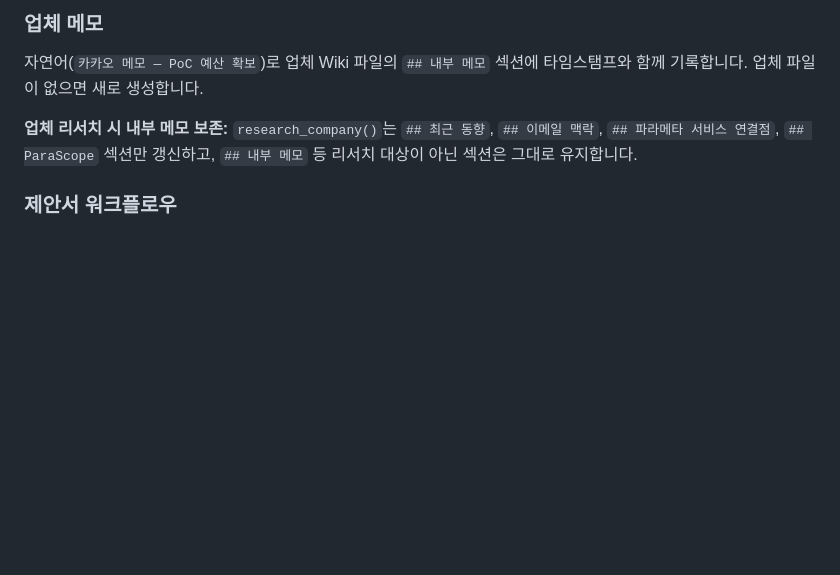
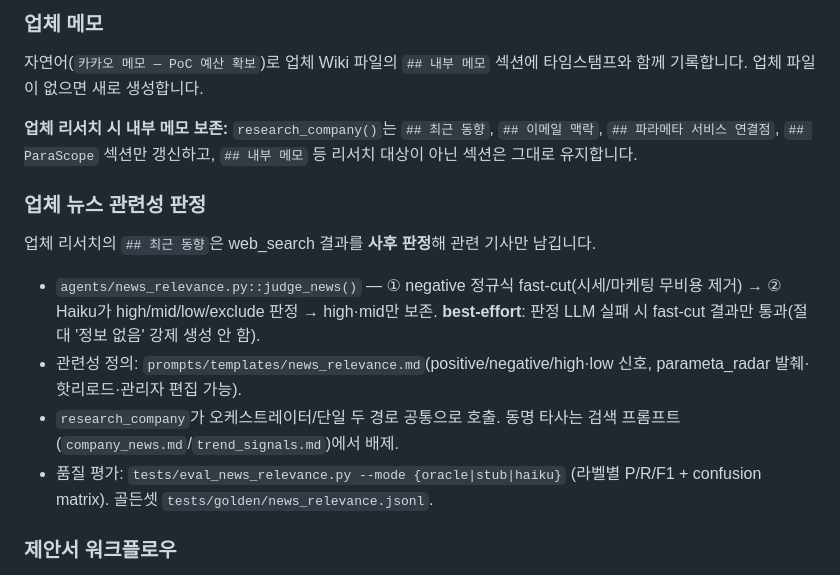
Before and after one commit to gonryu/meeting-agent, a Markdown page: CLAUDE.md, the part around the change. GitHub-like rendering; blank space fills up the shorter version.

Commit message:
docs: 업체 뉴스 관련성 판정 섹션 추가
Co-Authored-By: Claude Opus 4.8 (1M context) <noreply@anthropic.com>

```diff
--- a/CLAUDE.md
+++ b/CLAUDE.md
@@ -305,6 +305,15 @@ cd frontend && ./serve.sh           # http://localhost:3030 → config.js의 BAC
 
 **업체 리서치 시 내부 메모 보존:** `research_company()`는 `## 최근 동향`, `## 이메일 맥락`, `## 파라메타 서비스 연결점`, `## ParaScope` 섹션만 갱신하고, `## 내부 메모` 등 리서치 대상이 아닌 섹션은 그대로 유지합니다.
 
+### 업체 뉴스 관련성 판정
+
+업체 리서치의 `## 최근 동향`은 web_search 결과를 **사후 판정**해 관련 기사만 남깁니다.
+
+- `agents/news_relevance.py::judge_news()` — ① negative 정규식 fast-cut(시세/마케팅 무비용 제거) → ② Haiku가 high/mid/low/exclude 판정 → high·mid만 보존. **best-effort**: 판정 LLM 실패 시 fast-cut 결과만 통과(절대 '정보 없음' 강제 생성 안 함).
+- 관련성 정의: `prompts/templates/news_relevance.md`(positive/negative/high·low 신호, parameta_radar 발췌·핫리로드·관리자 편집 가능).
+- `research_company`가 오케스트레이터/단일 두 경로 공통으로 호출. 동명 타사는 검색 프롬프트(`company_news.md`/`trend_signals.md`)에서 배제.
+- 품질 평가: `tests/eval_news_relevance.py --mode {oracle|stub|haiku}` (라벨별 P/R/F1 + confusion matrix). 골든셋 `tests/golden/news_relevance.jsonl`.
+
 ### 제안서 워크플로우
 
 `agents/proposal.py`가 회의 기반 제안서 개요·초안을 생성합니다. 개요/초안 각각 Slack 스레드에서 수정 가능합니다. 프롬프트 템플릿: `prompts/templates/proposal_intake.md`, `proposal_generate.md`.
```
